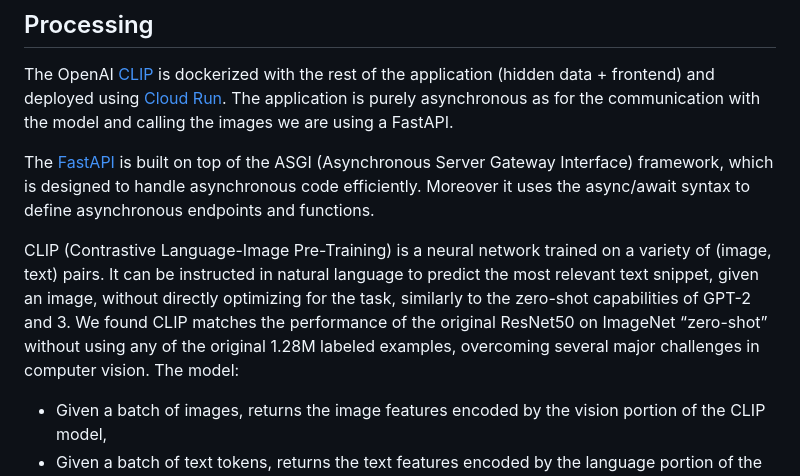
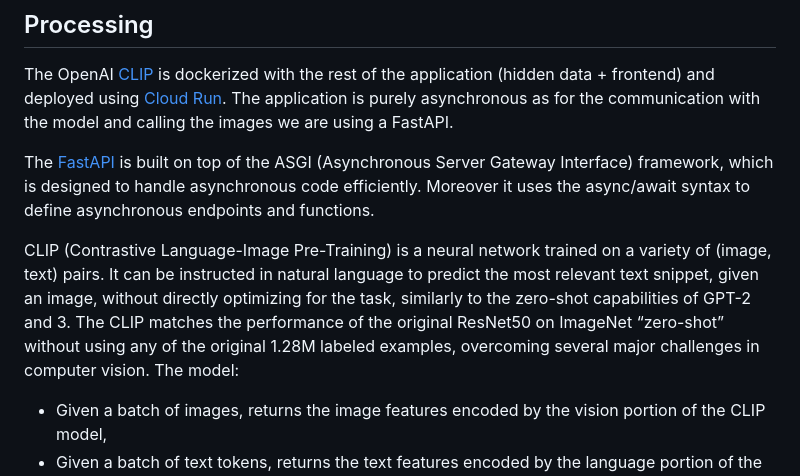
Before and after one commit to HubertR21/GCC_Project, a Markdown page: README.md, the part around the change. Drawn GitHub-style.

```diff
--- a/README.md
+++ b/README.md
@@ -36,7 +36,7 @@ The OpenAI [CLIP](https://github.com/openai/CLIP) is dockerized with the rest of
 
 The [FastAPI](https://fastapi.tiangolo.com) is built on top of the ASGI (Asynchronous Server Gateway Interface) framework, which is designed to handle asynchronous code efficiently. Moreover it uses the async/await syntax to define asynchronous endpoints and functions.
 
-CLIP (Contrastive Language-Image Pre-Training) is a neural network trained on a variety of (image, text) pairs. It can be instructed in natural language to predict the most relevant text snippet, given an image, without directly optimizing for the task, similarly to the zero-shot capabilities of GPT-2 and 3. We found CLIP matches the performance of the original ResNet50 on ImageNet “zero-shot” without using any of the original 1.28M labeled examples, overcoming several major challenges in computer vision. The model:
+CLIP (Contrastive Language-Image Pre-Training) is a neural network trained on a variety of (image, text) pairs. It can be instructed in natural language to predict the most relevant text snippet, given an image, without directly optimizing for the task, similarly to the zero-shot capabilities of GPT-2 and 3. The CLIP matches the performance of the original ResNet50 on ImageNet “zero-shot” without using any of the original 1.28M labeled examples, overcoming several major challenges in computer vision. The model:
 - Given a batch of images, returns the image features encoded by the vision portion of the CLIP model,
 - Given a batch of text tokens, returns the text features encoded by the language portion of the CLIP model,
 - Given a batch of images and a batch of text tokens, returns two Tensors, containing the logit scores corresponding to each image and text input. The values are cosine similarities between the corresponding image and text features, times 100.
```
